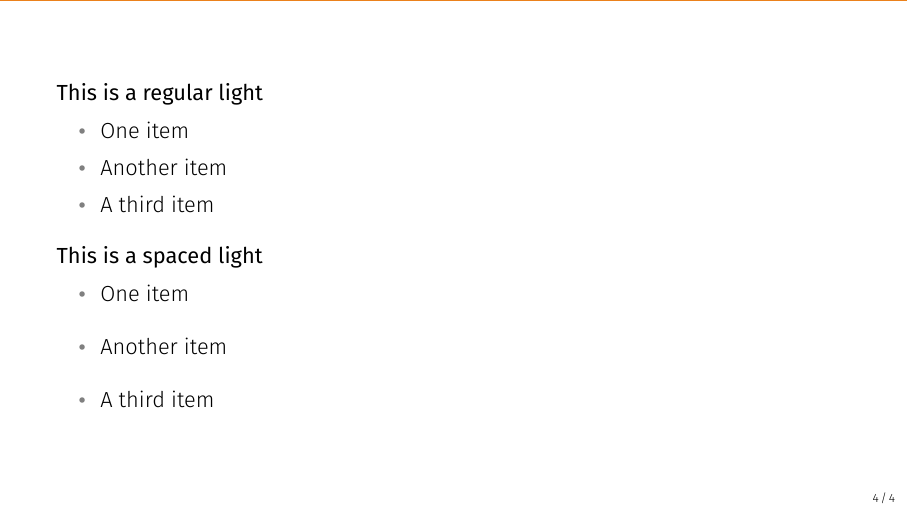
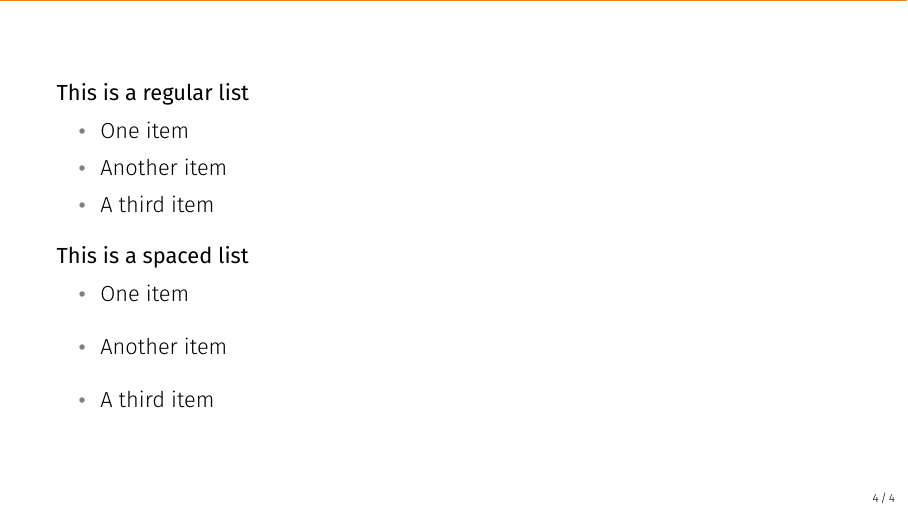
Before and after one commit to luiarthur/beamer-metro-template, LaTeX slides (src/main.tex, which reads src/frames/main-frames.tex): page 5 of 6. Compiled offline with XeLaTeX.

Commit message:
typo fix

```diff
--- a/src/frames/main-frames.tex
+++ b/src/frames/main-frames.tex
@@ -17,7 +17,7 @@
 
 
 \begin{frame}
-  \begin{block}{This is a regular light}
+  \begin{block}{This is a regular list}
     \begin{itemize}
       \item One item
       \item Another item
@@ -25,7 +25,7 @@
     \end{itemize}
   \end{block}
 
-   \begin{block}{This is a spaced light}
+   \begin{block}{This is a spaced list}
     \begin{itemize}
       \setlength\itemsep{1em}
       \item One item
```
